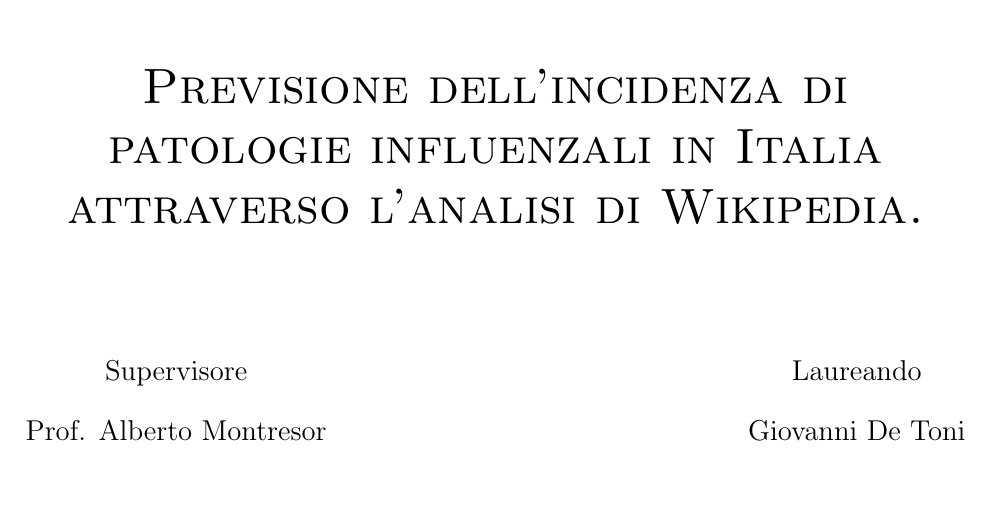
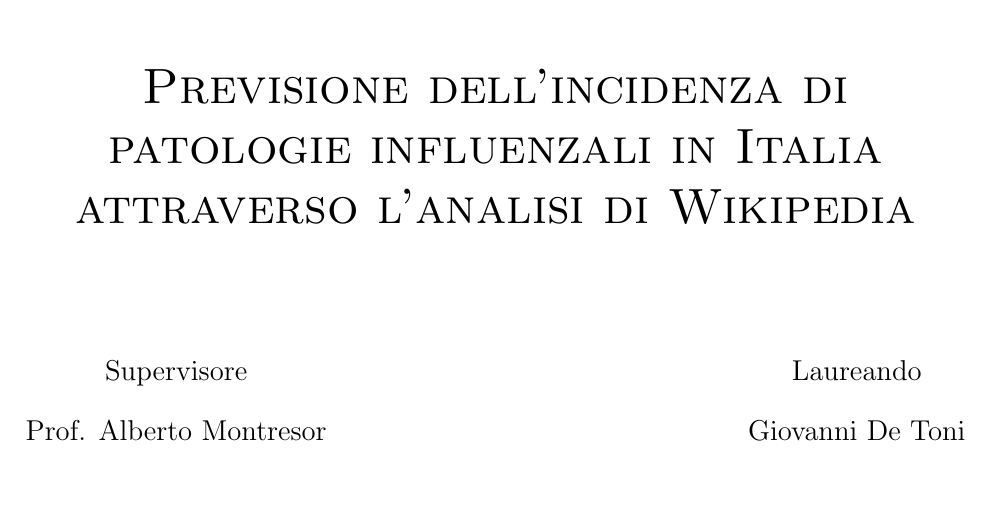
Before and after one commit to geektoni/bachelor-thesis, a LaTeX thesis (detoni_giovanni_LT_informatica_2017.tex, which reads pagina_iniziale.tex): part of page 1 of 23, cut so that both start at the same text. Compiled offline with pdfLaTeX.

Commit message:
Remove title dot.

```diff
--- a/pagina_iniziale.tex
+++ b/pagina_iniziale.tex
@@ -21,7 +21,7 @@
   \vspace{2 cm}
   \Large\textsc{Elaborato finale\\}
   \vspace{1 cm}
-  \Huge\textsc{Previsione dell'incidenza di patologie influenzali in Italia attraverso l'analisi di Wikipedia. \\}
+  \Huge\textsc{Previsione dell'incidenza di patologie influenzali in Italia attraverso l'analisi di Wikipedia \\}
 
 
   \vspace{2 cm}
```
